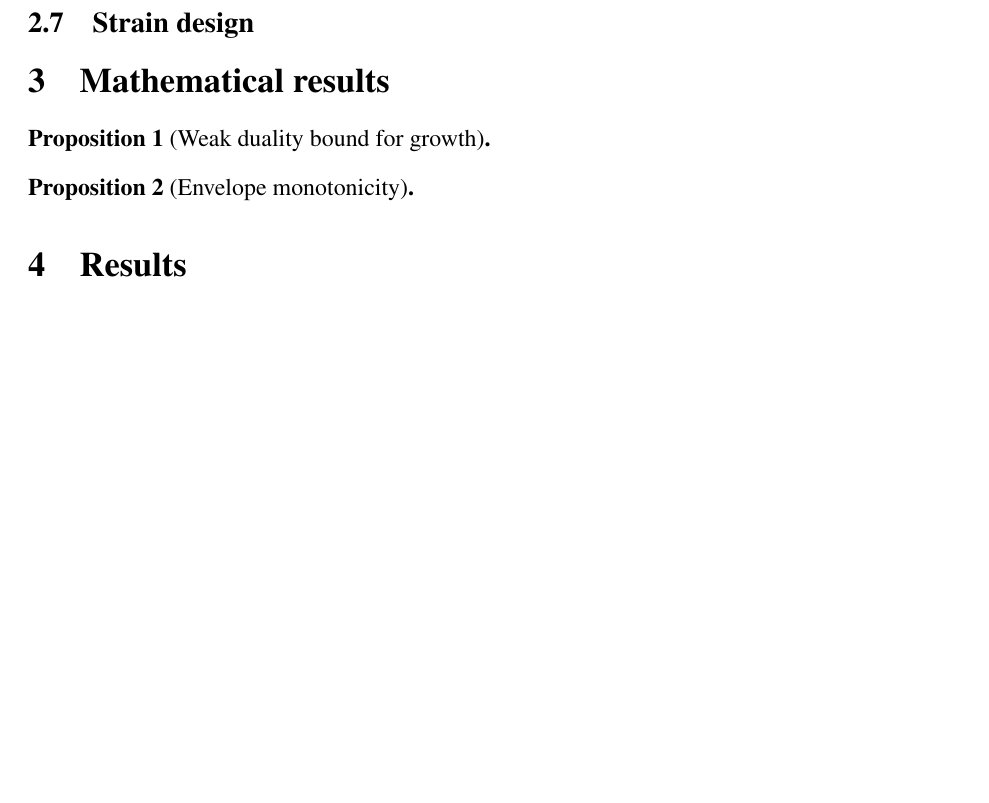
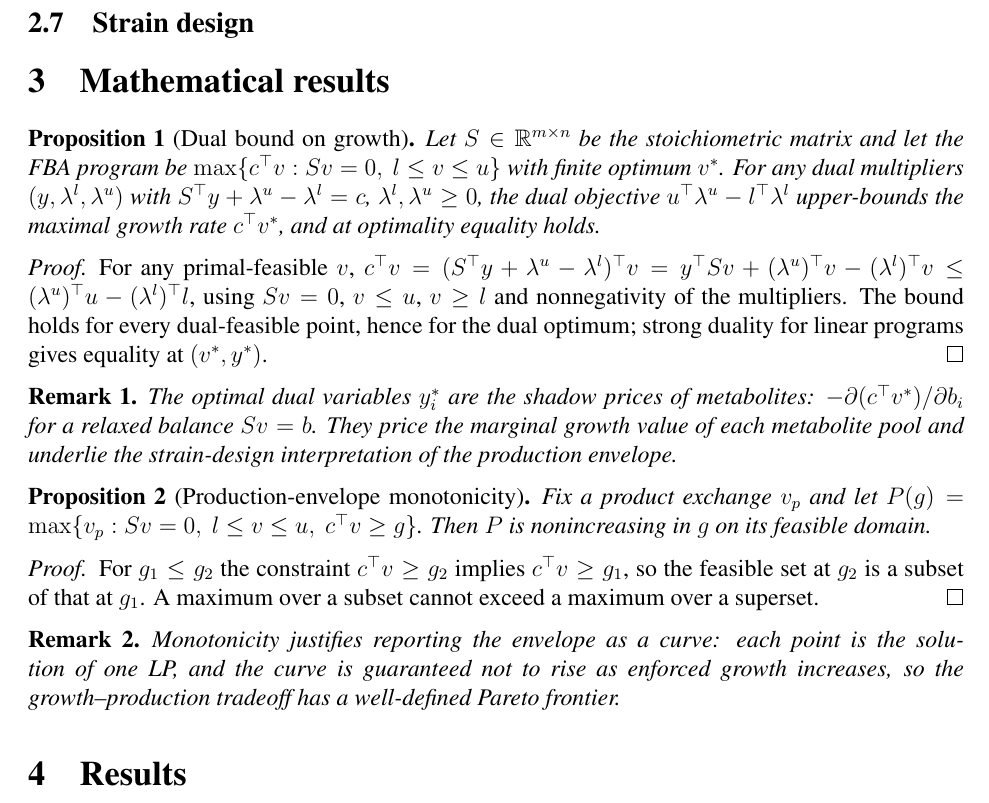
Before and after one commit to uditakankananonononono/mega27-05-yeast-metabolic-twin, a LaTeX paper (paper/main.tex): part of page 2 of 2 before the commit and part of page 2 of 3 after it, cut so that both start at the same text, the shorter picture padded with empty space. Compiled offline with pdfLaTeX.

Commit message:
Paper: duality + envelope monotonicity propositions with proofs

```diff
--- a/paper/main.tex
+++ b/paper/main.tex
@@ -51,13 +51,45 @@ H^{(l+1)} = \mathrm{ReLU}\!\left(\hat{D}^{-1/2}\hat{A}\hat{D}^{-1/2} H^{(l)} W^{
 % validation set from Raab et al. 2010 (SDH1, SDH2, IDH1, IDP1).
 
 \section{Mathematical results}
-\begin{proposition}[Weak duality bound for growth]
-% shadow prices; dual of FBA LP; proof.
+\begin{proposition}[Dual bound on growth]
+Let $S \in \mathbb{R}^{m \times n}$ be the stoichiometric matrix and let the
+FBA program be $\max\{c^{\top} v : Sv = 0,\ l \le v \le u\}$ with finite
+optimum $v^{*}$. For any dual multipliers $(y, \lambda^{l}, \lambda^{u})$
+with $S^{\top} y + \lambda^{u} - \lambda^{l} = c$, $\lambda^{l}, \lambda^{u} \ge 0$,
+the dual objective $u^{\top}\lambda^{u} - l^{\top}\lambda^{l}$ upper-bounds
+the maximal growth rate $c^{\top} v^{*}$, and at optimality equality holds.
 \end{proposition}
-\begin{proposition}[Envelope monotonicity]
-% max product flux is nonincreasing in the enforced growth fraction; proof
-% by feasible-set nesting.
+\begin{proof}
+For any primal-feasible $v$,
+$c^{\top} v = (S^{\top} y + \lambda^{u} - \lambda^{l})^{\top} v
+= y^{\top} S v + (\lambda^{u})^{\top} v - (\lambda^{l})^{\top} v
+\le (\lambda^{u})^{\top} u - (\lambda^{l})^{\top} l$,
+using $Sv = 0$, $v \le u$, $v \ge l$ and nonnegativity of the multipliers.
+The bound holds for every dual-feasible point, hence for the dual optimum;
+strong duality for linear programs gives equality at $(v^{*}, y^{*})$.
+\end{proof}
+\begin{remark}
+The optimal dual variables $y^{*}_i$ are the shadow prices of metabolites:
+$-\partial (c^{\top} v^{*}) / \partial b_i$ for a relaxed balance
+$Sv = b$. They price the marginal growth value of each metabolite pool and
+underlie the strain-design interpretation of the production envelope.
+\end{remark}
+\begin{proposition}[Production-envelope monotonicity]
+Fix a product exchange $v_p$ and let
+$P(g) = \max\{v_p : Sv = 0,\ l \le v \le u,\ c^{\top} v \ge g\}$.
+Then $P$ is nonincreasing in $g$ on its feasible domain.
 \end{proposition}
+\begin{proof}
+For $g_1 \le g_2$ the constraint $c^{\top} v \ge g_2$ implies
+$c^{\top} v \ge g_1$, so the feasible set at $g_2$ is a subset of that at
+$g_1$. A maximum over a subset cannot exceed a maximum over a superset.
+\end{proof}
+\begin{remark}
+Monotonicity justifies reporting the envelope as a curve: each point is the
+solution of one LP, and the curve is guaranteed not to rise as enforced
+growth increases, so the growth\textendash production tradeoff has a
+well-defined Pareto frontier.
+\end{remark}
 
 \section{Results}
 \subsection{FBA benchmark reproduction}
```
Also changed, not shown: 1 other file.
